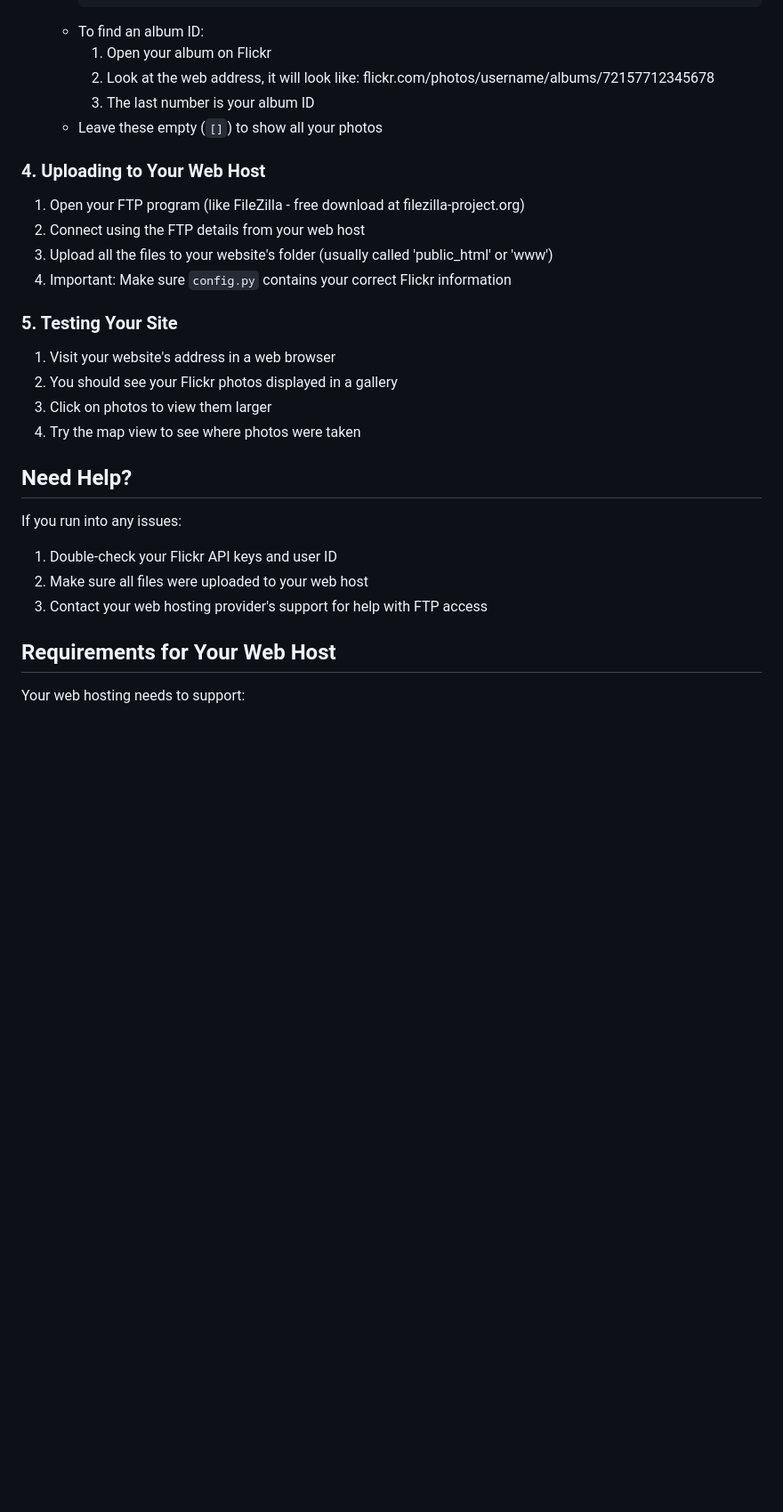
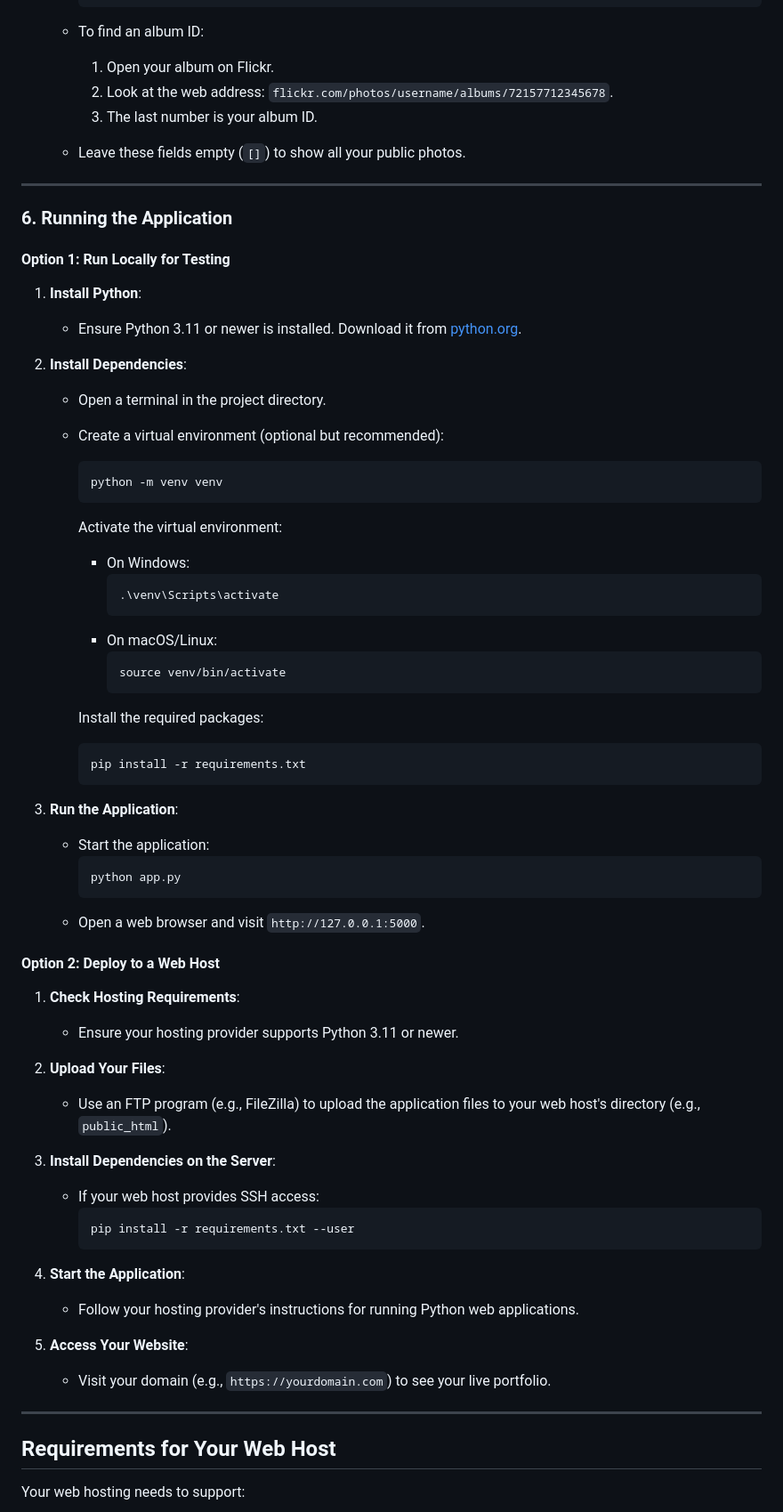
Before and after one commit to mcarruth/flickr-portfolio, a Markdown page: README.md, the part around one of its changes. Shown at 89% size. GitHub-like rendering; blank space fills up the shorter version.

````diff
--- a/README.md
+++ b/README.md
@@ -64,31 +89,70 @@ A simple, elegant way to showcase your Flickr photos on your own website. This a
      }
      ```
    - To find an album ID:
-     1. Open your album on Flickr
-     2. Look at the web address, it will look like: flickr.com/photos/username/albums/72157712345678
-     3. The last number is your album ID
-   - Leave these empty (`[]`) to show all your photos
+     1. Open your album on Flickr.
+     2. Look at the web address: `flickr.com/photos/username/albums/72157712345678`.
+     3. The last number is your album ID.
 
-### 4. Uploading to Your Web Host
+   - Leave these fields empty (`[]`) to show all your public photos.
 
-1. Open your FTP program (like FileZilla - free download at filezilla-project.org)
-2. Connect using the FTP details from your web host
-3. Upload all the files to your website's folder (usually called 'public_html' or 'www')
-4. Important: Make sure `config.py` contains your correct Flickr information
+---
 
-### 5. Testing Your Site
+### 6. Running the Application
 
-1. Visit your website's address in a web browser
-2. You should see your Flickr photos displayed in a gallery
-3. Click on photos to view them larger
-4. Try the map view to see where photos were taken
+#### **Option 1: Run Locally for Testing**
 
-## Need Help?
+1. **Install Python**:
+   - Ensure Python 3.11 or newer is installed. Download it from [python.org](https://www.python.org/).
 
-If you run into any issues:
-1. Double-check your Flickr API keys and user ID
-2. Make sure all files were uploaded to your web host
-3. Contact your web hosting provider's support for help with FTP access
+2. **Install Dependencies**:
+   - Open a terminal in the project directory.
+   - Create a virtual environment (optional but recommended):
+     ```bash
+     python -m venv venv
+     ```
+     Activate the virtual environment:
+     - On Windows:
+       ```cmd
+       .\venv\Scripts\activate
+       ```
+     - On macOS/Linux:
+       ```bash
+       source venv/bin/activate
+       ```
+
+     Install the required packages:
+     ```bash
+     pip install -r requirements.txt
+     ```
+
+3. **Run the Application**:
+   - Start the application:
+     ```bash
+     python app.py
+     ```
+   - Open a web browser and visit `http://127.0.0.1:5000`.
+
+#### **Option 2: Deploy to a Web Host**
+
+1. **Check Hosting Requirements**:
+   - Ensure your hosting provider supports Python 3.11 or newer.
+
+2. **Upload Your Files**:
+   - Use an FTP program (e.g., FileZilla) to upload the application files to your web host's directory (e.g., `public_html`).
+
+3. **Install Dependencies on the Server**:
+   - If your web host provides SSH access:
+     ```bash
+     pip install -r requirements.txt --user
+     ```
+
+4. **Start the Application**:
+   - Follow your hosting provider's instructions for running Python web applications.
+
+5. **Access Your Website**:
+   - Visit your domain (e.g., `https://yourdomain.com`) to see your live portfolio.
+
+---
 
 ## Requirements for Your Web Host
 
````
Also changed, not shown: other parts of README.md (+61 -29 lines).
